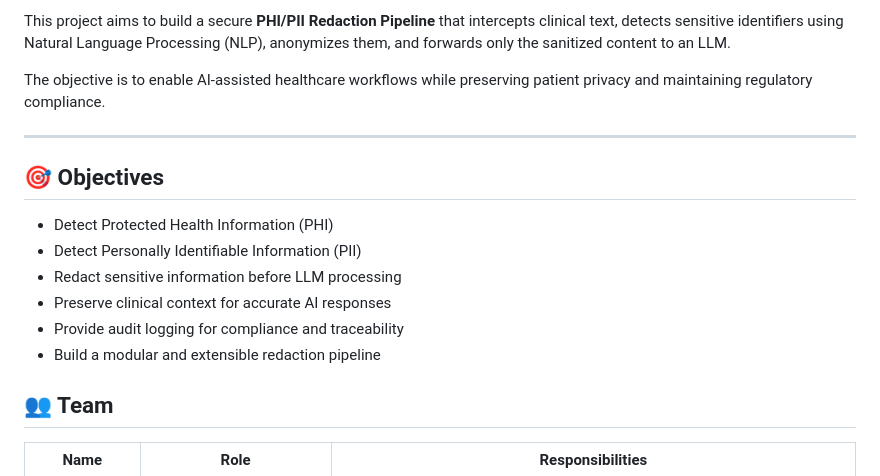
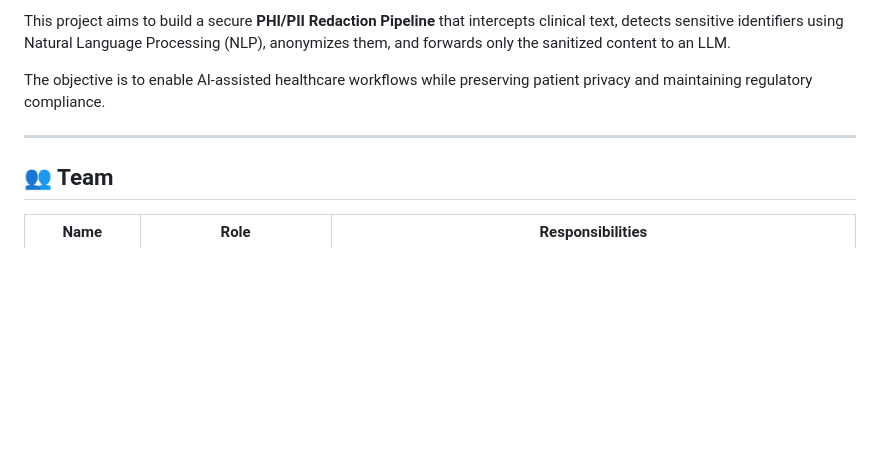
Before and after one commit to harishmohanraj87/healthtech-phi-pii-redaction-pipeline, a Markdown page: README.md, the part around the change. Rendered like a GitHub page; blank space fills up the shorter version.

Commit message:
Remove objectives from README
Removed objectives section from README.

```diff
--- a/README.md
+++ b/README.md
@@ -13,15 +13,6 @@ This project aims to build a secure **PHI/PII Redaction Pipeline** that intercep
 The objective is to enable AI-assisted healthcare workflows while preserving patient privacy and maintaining regulatory compliance.
 
 ---
-
-## 🎯 Objectives
-
-* Detect Protected Health Information (PHI)
-* Detect Personally Identifiable Information (PII)
-* Redact sensitive information before LLM processing
-* Preserve clinical context for accurate AI responses
-* Provide audit logging for compliance and traceability
-* Build a modular and extensible redaction pipeline
 
 ## 👥 Team
 
```
